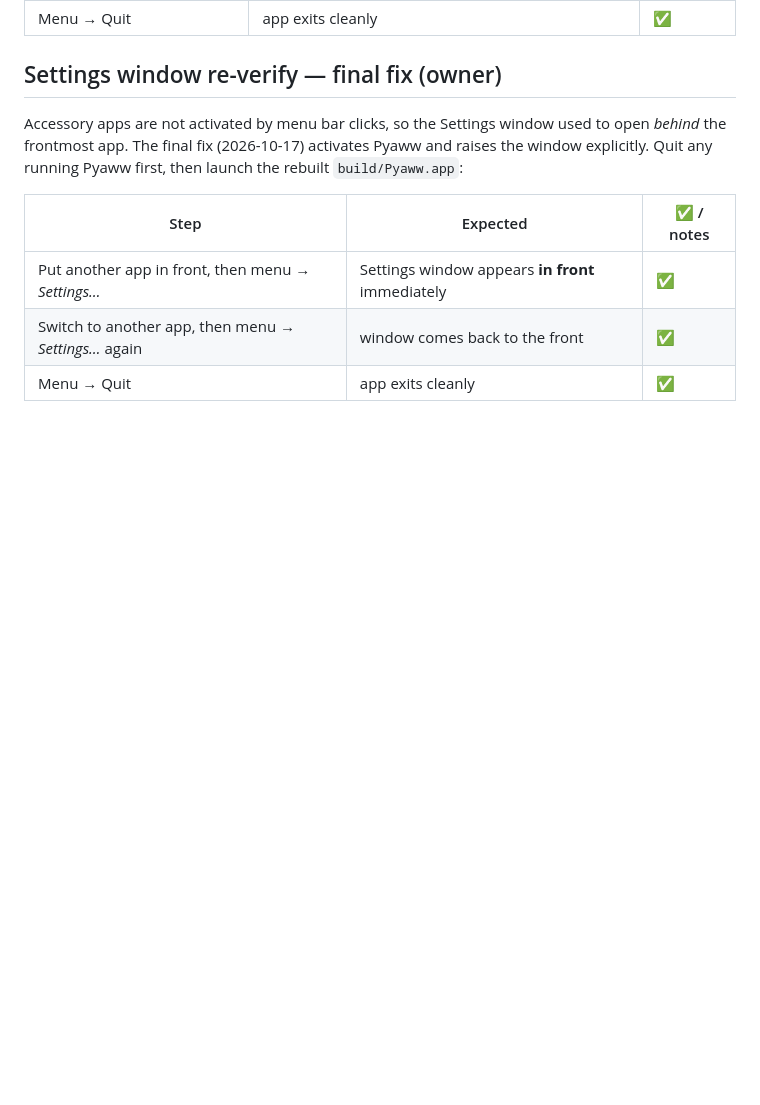
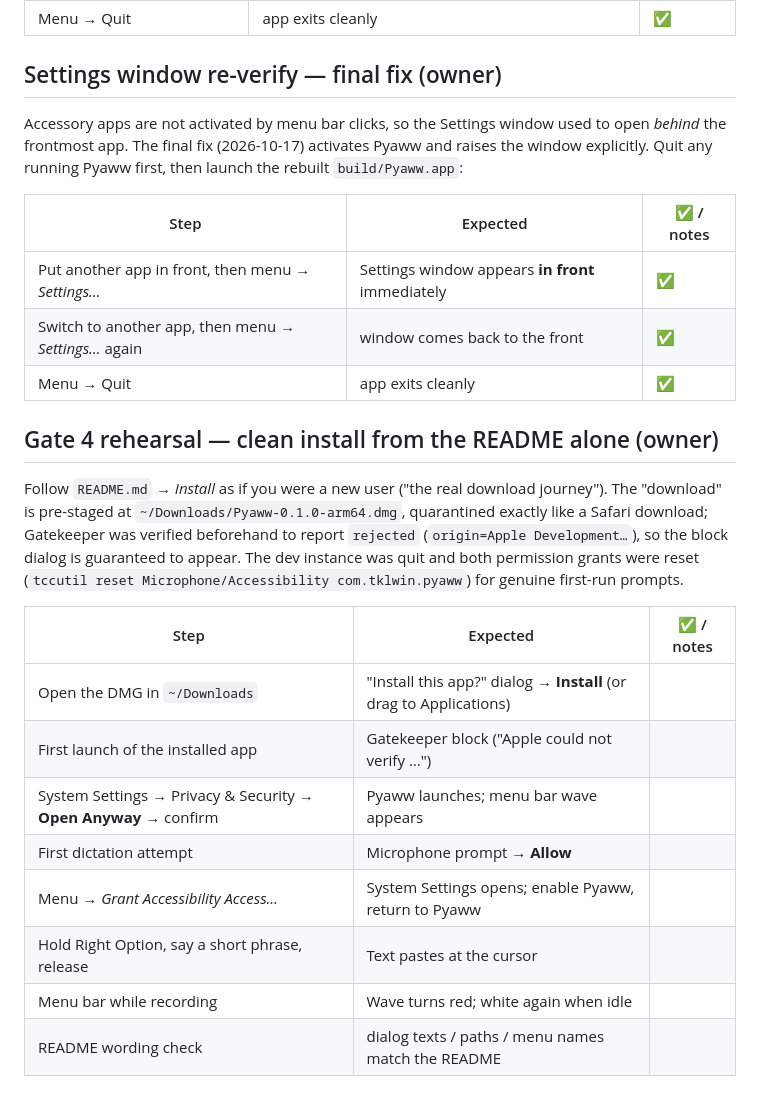
Before and after one commit to tklwin/pyaww, a Markdown page: docs/manual-test-log.md, the part around the change. GitHub-like rendering; blank space fills up the shorter version.

Commit message:
docs: Gate 4 rehearsal checklist — clean install from the README alone (Gatekeeper journey, fresh permissions, first dictation)

```diff
--- a/docs/manual-test-log.md
+++ b/docs/manual-test-log.md
@@ -83,3 +83,25 @@ launch the rebuilt `build/Pyaww.app`:
 | Put another app in front, then menu → *Settings…* | Settings window appears **in front** immediately |✅ |
 | Switch to another app, then menu → *Settings…* again | window comes back to the front |✅ |
 | Menu → Quit | app exits cleanly |✅ |
+
+## Gate 4 rehearsal — clean install from the README alone (owner)
+
+Follow `README.md` → *Install* as if you were a new user ("the real download
+journey"). The "download" is pre-staged at
+`~/Downloads/Pyaww-0.1.0-arm64.dmg`, quarantined exactly like a Safari
+download; Gatekeeper was verified beforehand to report `rejected`
+(`origin=Apple Development…`), so the block dialog is guaranteed to appear.
+The dev instance was quit and both permission grants were reset
+(`tccutil reset Microphone/Accessibility com.tklwin.pyaww`) for genuine
+first-run prompts.
+
+| Step | Expected | ✅ / notes |
+| --- | --- | --- |
+| Open the DMG in `~/Downloads` | "Install this app?" dialog → **Install** (or drag to Applications) | |
+| First launch of the installed app | Gatekeeper block ("Apple could not verify …") | |
+| System Settings → Privacy & Security → **Open Anyway** → confirm | Pyaww launches; menu bar wave appears | |
+| First dictation attempt | Microphone prompt → **Allow** | |
+| Menu → *Grant Accessibility Access…* | System Settings opens; enable Pyaww, return to Pyaww | |
+| Hold Right Option, say a short phrase, release | Text pastes at the cursor | |
+| Menu bar while recording | Wave turns red; white again when idle | |
+| README wording check | dialog texts / paths / menu names match the README | |
```
